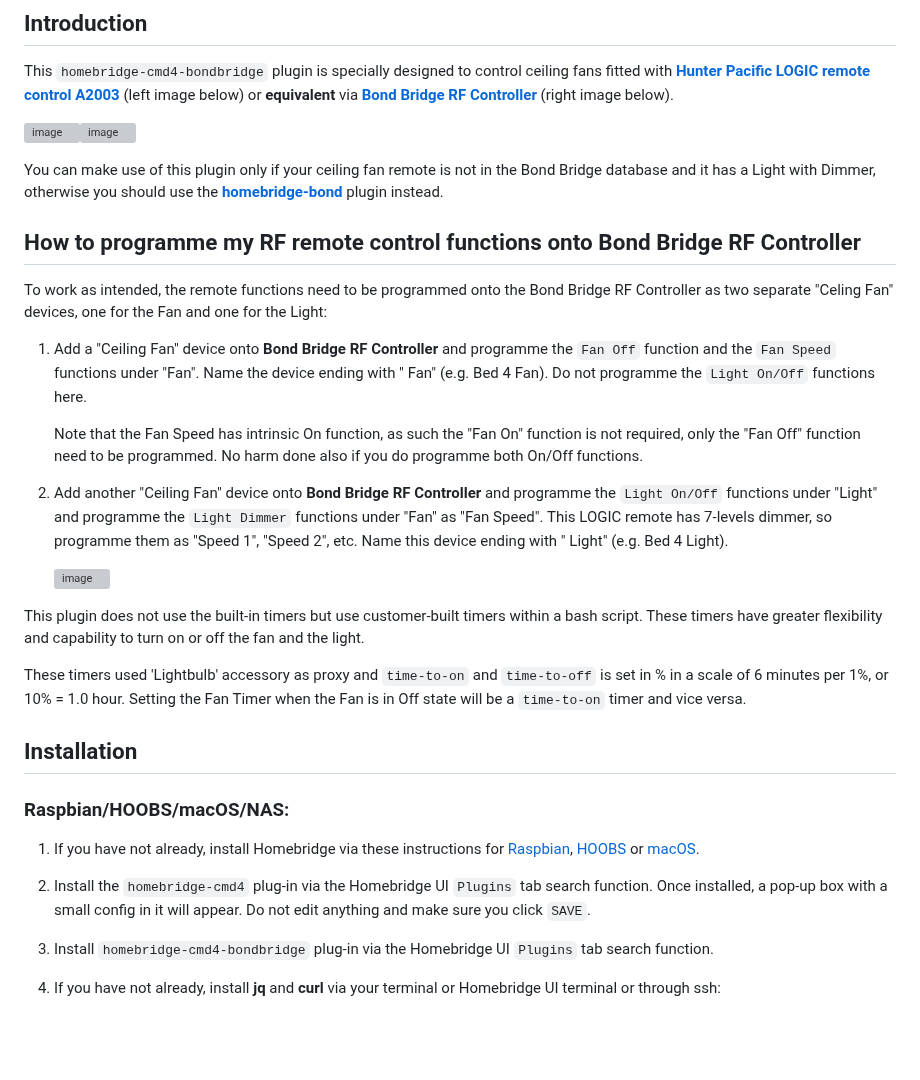
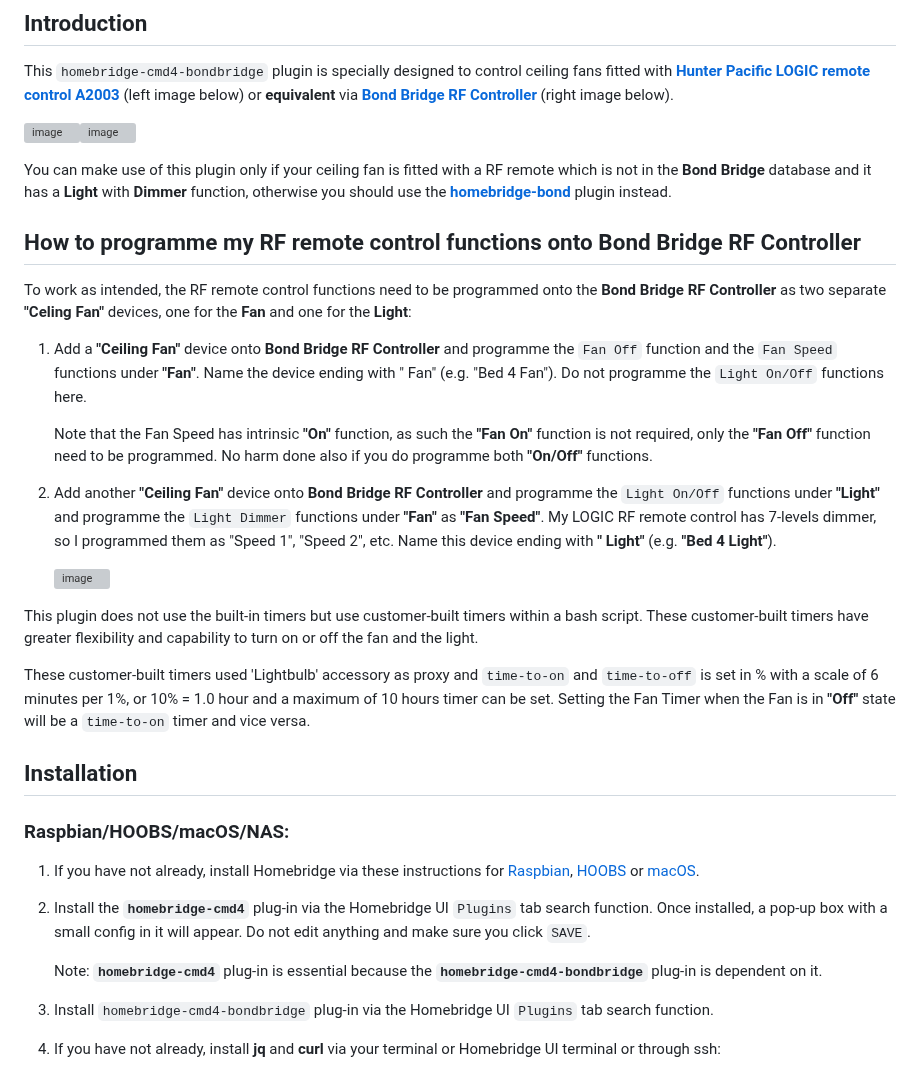
Before and after one commit to uswong/homebridge-bondbridge, a Markdown page: README.md, the part around one of its changes. GitHub-like rendering; blank space fills up the shorter version; grey boxes are pictures that could not be loaded.

```diff
--- a/README.md
+++ b/README.md
@@ -7,31 +7,30 @@ This `homebridge-cmd4-bondbridge` plugin is specially designed to control ceilin
 
 ![image](https://user-images.githubusercontent.com/96530237/224465046-3ee8211e-c92c-4c8f-9119-77256fd9e0e9.png)![image](https://user-images.githubusercontent.com/96530237/226806633-a846876d-af1b-4b49-8417-a9cc919da790.png)
 
-
-
-
-You can make use of this plugin only if your ceiling fan remote is not in the Bond Bridge database and it has a Light with Dimmer, otherwise you should use the **[homebridge-bond](https://github.com/aarons22/homebridge-bond)** plugin instead.
+You can make use of this plugin only if your ceiling fan is fitted with a RF remote which is not in the **Bond Bridge** database and it has a **Light** with **Dimmer** function, otherwise you should use the **[homebridge-bond](https://github.com/aarons22/homebridge-bond)** plugin instead.
 
 ## How to programme my RF remote control functions onto Bond Bridge RF Controller
-To work as intended, the remote functions need to be programmed onto the Bond Bridge RF Controller as two separate "Celing Fan" devices, one for the Fan and one for the Light:
-1. Add a "Ceiling Fan" device onto **Bond Bridge RF Controller** and programme the `Fan Off` function and the `Fan Speed` functions under "Fan". Name the device ending with " Fan" (e.g. Bed 4 Fan). Do not programme the `Light On/Off` functions here.
+To work as intended, the RF remote control functions need to be programmed onto the **Bond Bridge RF Controller** as two separate **"Celing Fan"** devices, one for the **Fan** and one for the **Light**:
+1. Add a **"Ceiling Fan"** device onto **Bond Bridge RF Controller** and programme the `Fan Off` function and the `Fan Speed` functions under **"Fan"**. Name the device ending with " Fan" (e.g. "Bed 4 Fan"). Do not programme the `Light On/Off` functions here.
 
-     Note that the Fan Speed has intrinsic On function, as such the "Fan On" function is not required, only the "Fan Off" function need to be programmed.  No harm done also if you do programme both On/Off functions.
+     Note that the Fan Speed has intrinsic **"On"** function, as such the **"Fan On"** function is not required, only the **"Fan Off"** function need to be programmed.  No harm done also if you do programme both **"On/Off"** functions.
 
-2. Add another "Ceiling Fan" device onto **Bond Bridge RF Controller** and programme the `Light On/Off` functions under "Light" and programme the `Light Dimmer` functions under "Fan" as "Fan Speed". This LOGIC remote has 7-levels dimmer, so programme them as "Speed 1", "Speed 2", etc.  Name this device ending with " Light" (e.g. Bed 4 Light).
+2. Add another **"Ceiling Fan"** device onto **Bond Bridge RF Controller** and programme the `Light On/Off` functions under **"Light"** and programme the `Light Dimmer` functions under **"Fan"** as **"Fan Speed"**. My LOGIC RF remote control has 7-levels dimmer, so I programmed them as "Speed 1", "Speed 2", etc.  Name this device ending with **" Light"** (e.g. **"Bed 4 Light"**).
 
 
      ![image](https://user-images.githubusercontent.com/96530237/226813380-1a867f56-61a5-42b8-ad10-5deeb7ac44f5.png)
 
 
-This plugin does not use the built-in timers but use customer-built timers within a bash script. These timers have greater flexibility and capability to turn on or off the fan and the light.
+This plugin does not use the built-in timers but use customer-built timers within a bash script. These customer-built timers have greater flexibility and capability to turn on or off the fan and the light.
 
-These timers used 'Lightbulb' accessory as proxy and `time-to-on` and `time-to-off` is set in % in a scale of 6 minutes per 1%, or 10% = 1.0 hour. Setting the Fan Timer when the Fan is in Off state will be a `time-to-on` timer and vice versa.
+These customer-built timers used 'Lightbulb' accessory as proxy and `time-to-on` and `time-to-off` is set in % with a scale of 6 minutes per 1%, or 10% = 1.0 hour and a maximum of 10 hours timer can be set. Setting the Fan Timer when the Fan is in **"Off"** state will be a `time-to-on` timer and vice versa.
 
 ## Installation
 ### Raspbian/HOOBS/macOS/NAS:
 1. If you have not already, install Homebridge via these instructions for [Raspbian](https://github.com/homebridge/homebridge/wiki/Install-Homebridge-on-Raspbian), [HOOBS](https://support.hoobs.org/docs) or [macOS](https://github.com/homebridge/homebridge/wiki/Install-Homebridge-on-macOS).
-2. Install the `homebridge-cmd4` plug-in via the Homebridge UI `Plugins` tab search function. Once installed, a pop-up box with a small config in it will appear. Do not edit anything and make sure you click `SAVE`.
+2. Install the **`homebridge-cmd4`** plug-in via the Homebridge UI `Plugins` tab search function. Once installed, a pop-up box with a small config in it will appear. Do not edit anything and make sure you click `SAVE`.
+
+     Note: **`homebridge-cmd4`** plug-in is essential because the **`homebridge-cmd4-bondbridge`** plug-in is dependent on it.
 3. Install `homebridge-cmd4-bondbridge` plug-in via the Homebridge UI `Plugins` tab search function.
 4. If you have not already, install  <B>jq</B> and <B>curl</B> via your terminal or Homebridge UI terminal or through ssh:
 
```
Also changed, not shown: other parts of README.md (+3 -3 lines).
